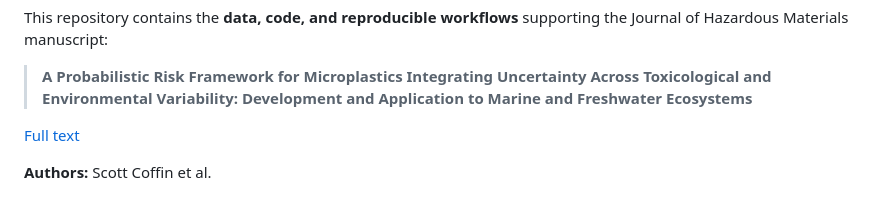
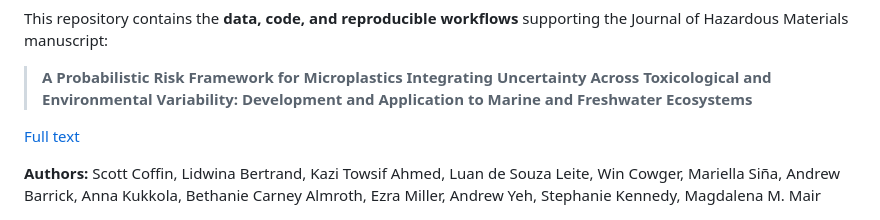
Before and after one commit to ScottCoffin/ToMEx2.0_EcoToxRisk, a Markdown page: README.md, the part around the change. GitHub-like rendering.

Commit message:
updated aurthors

```diff
--- a/README.md
+++ b/README.md
@@ -8,7 +8,7 @@ This repository contains the **data, code, and reproducible workflows** supporti
 
 [Full text](https://www.sciencedirect.com/science/article/pii/S0304389425039421)
 
-**Authors:** Scott Coffin et al.
+**Authors:** Scott Coffin, Lidwina Bertrand, Kazi Towsif Ahmed, Luan de Souza Leite, Win Cowger, Mariella Siña, Andrew Barrick, Anna Kukkola, Bethanie Carney Almroth, Ezra Miller, Andrew Yeh, Stephanie Kennedy, Magdalena M. Mair
 
 ![Graphical Abstract](assets/Graphical_abstract.png)
 
```
